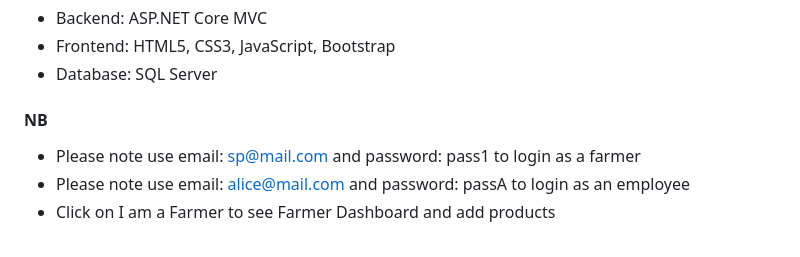
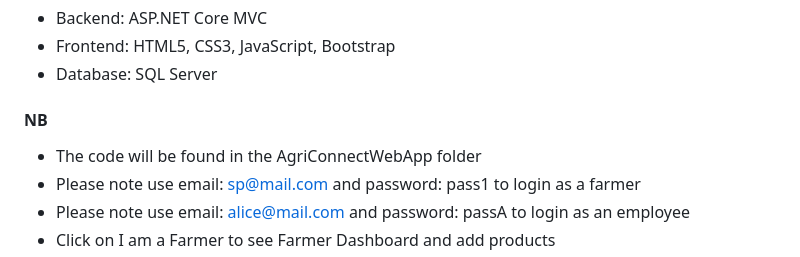
Before and after one commit to ST10262464/St10262464-POE, a Markdown page: README.md, the part around the change. Drawn GitHub-style.

```diff
--- a/README.md
+++ b/README.md
@@ -45,6 +45,7 @@ Farmer Portal:
 - Database: SQL Server
 
 #### NB
+- The code will be found in the AgriConnectWebApp folder
 - Please note use email: sp@mail.com and password: pass1 to login as a farmer
 - Please note use email: alice@mail.com and password: passA to login as an employee
 - Click on I am a Farmer to see Farmer Dashboard and add products
```
